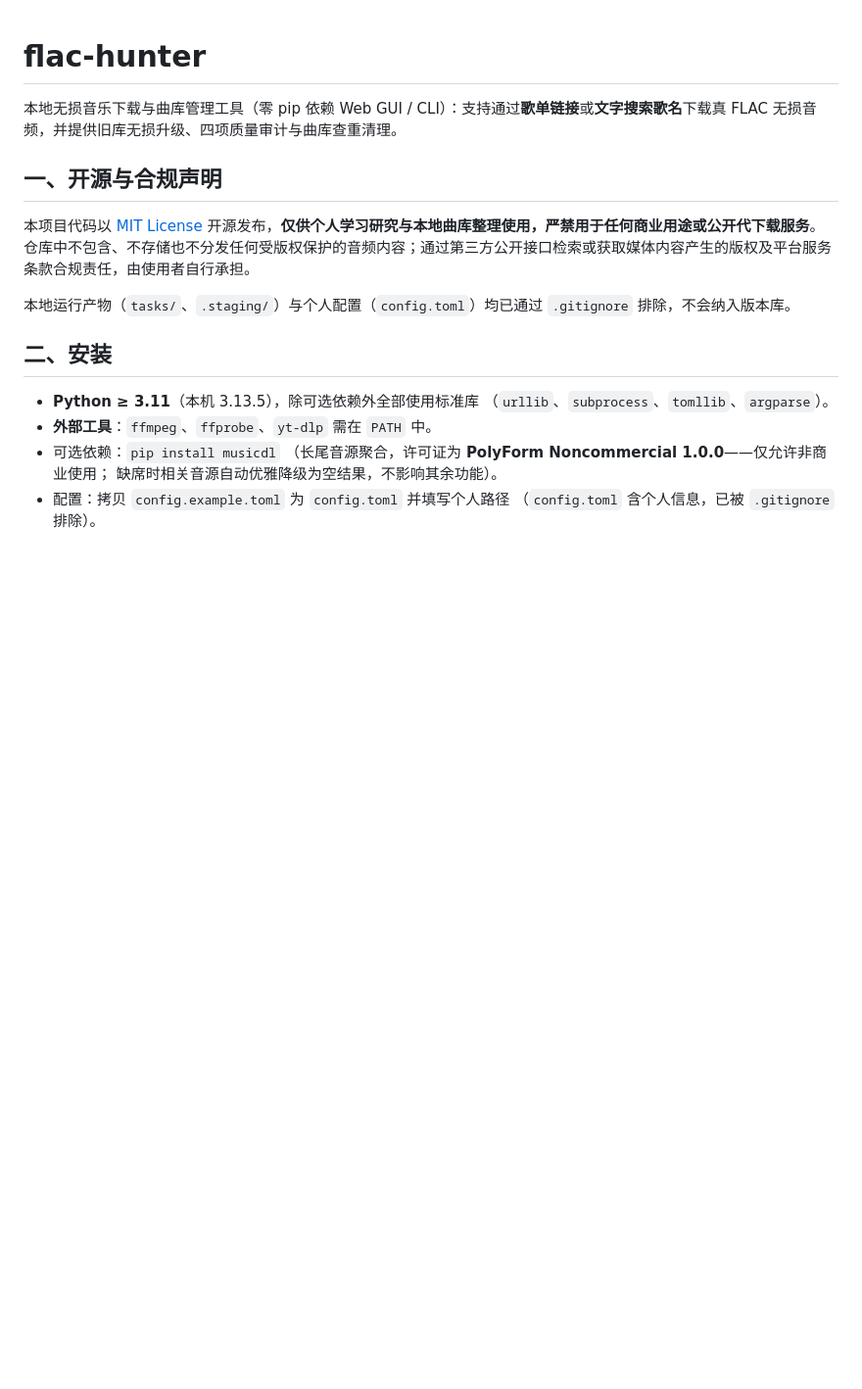
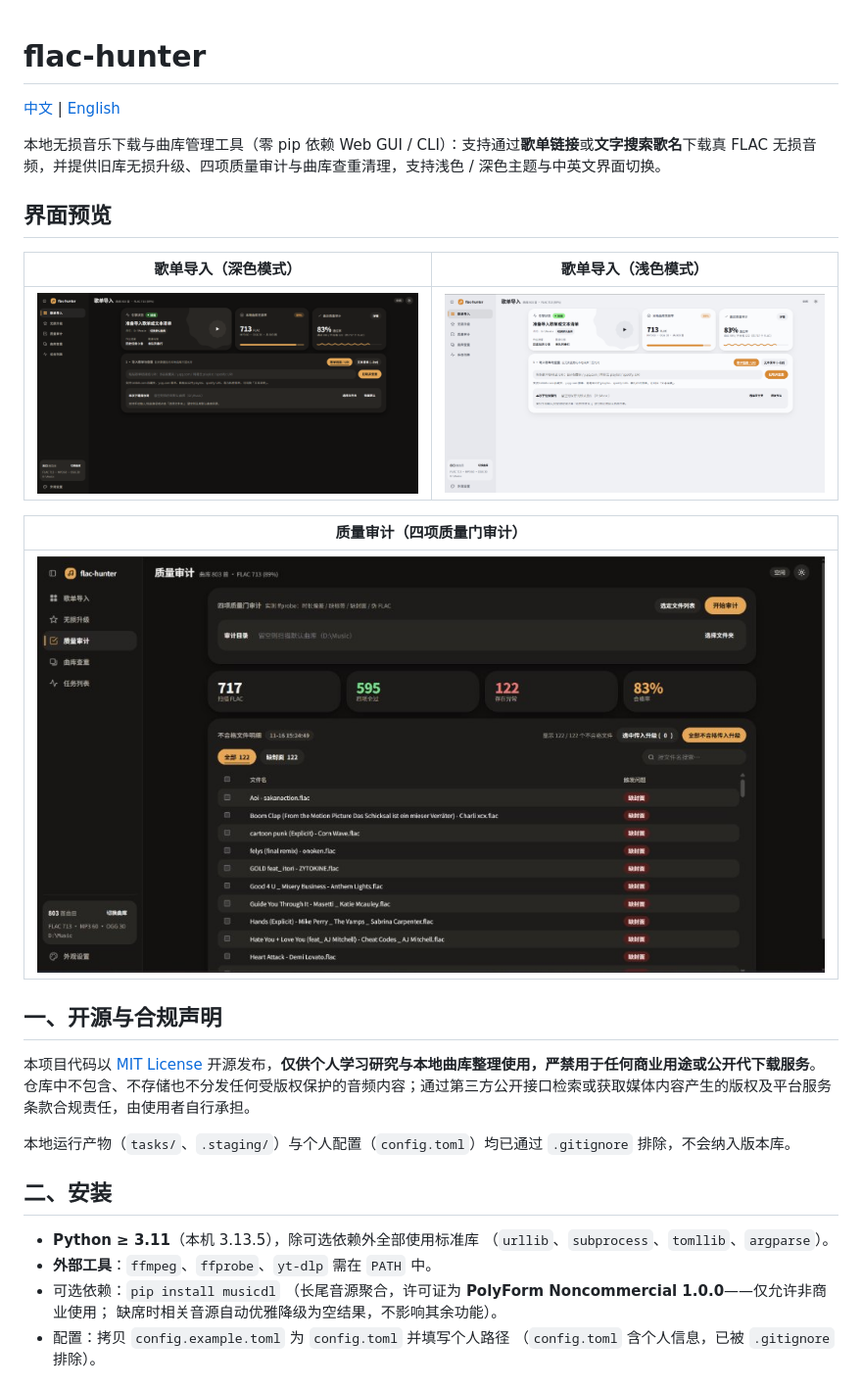
Before and after one commit to rimesekai/flac-hunter, a Markdown page: README.md, the part around the change. Shown at 98% size. Rendered like a GitHub page; pictures changed too: docs/images/gui-audit-dark.jpg (added), docs/images/gui-import-dark.png (added), docs/images/gui-import-light.png (added); blank space fills up the shorter version.

Commit message:
feat(gui,docs): add English UI i18n, README_EN, and UI preview screenshots

```diff
--- a/README.md
+++ b/README.md
@@ -1,6 +1,18 @@
 # flac-hunter
 
-本地无损音乐下载与曲库管理工具（零 pip 依赖 Web GUI / CLI）：支持通过**歌单链接**或**文字搜索歌名**下载真 FLAC 无损音频，并提供旧库无损升级、四项质量审计与曲库查重清理。
+[中文](README.md) | [English](README_EN.md)
+
+本地无损音乐下载与曲库管理工具（零 pip 依赖 Web GUI / CLI）：支持通过**歌单链接**或**文字搜索歌名**下载真 FLAC 无损音频，并提供旧库无损升级、四项质量审计与曲库查重清理，支持浅色 / 深色主题与中英文界面切换。
+
+## 界面预览
+
+| 歌单导入（深色模式） | 歌单导入（浅色模式） |
+| :---: | :---: |
+| ![歌单导入深色主题](docs/images/gui-import-dark.png) | ![歌单导入浅色主题](docs/images/gui-import-light.png) |
+
+| 质量审计（四项质量门审计） |
+| :---: |
+| ![质量审计深色主题](docs/images/gui-audit-dark.jpg) |
 
 ## 一、开源与合规声明
 
```
Also changed, not shown: README_EN.md (added, +106 -0 lines), docs/images/gui-import-en-dark.png (added), docs/images/gui-import-en-light.png (added), 1 other file.
